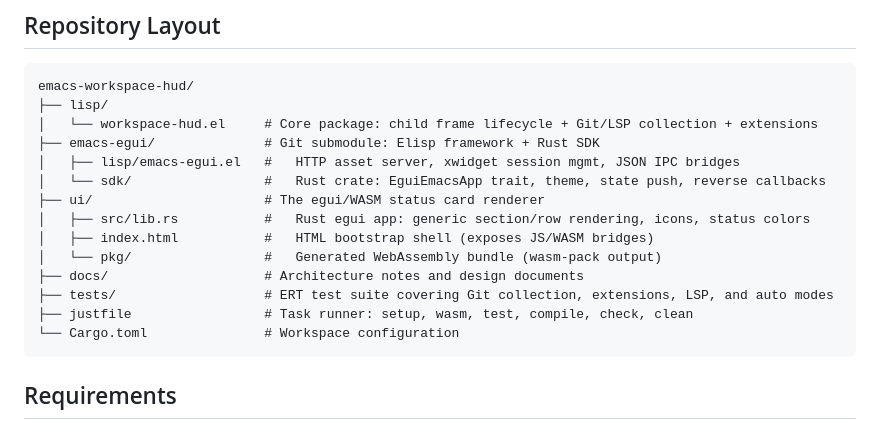
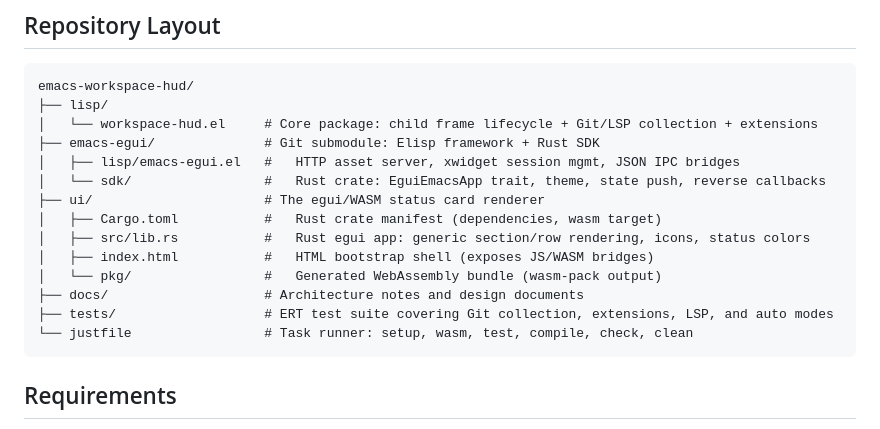
Before and after one commit to nohzafk/emacs-workspace-hud, a Markdown page: README.md, the part around the change. GitHub-like rendering.

````diff
--- a/README.md
+++ b/README.md
@@ -32,13 +32,13 @@ emacs-workspace-hud/
 │   ├── lisp/emacs-egui.el   #   HTTP asset server, xwidget session mgmt, JSON IPC bridges
 │   └── sdk/                 #   Rust crate: EguiEmacsApp trait, theme, state push, reverse callbacks
 ├── ui/                      # The egui/WASM status card renderer
+│   ├── Cargo.toml           #   Rust crate manifest (dependencies, wasm target)
 │   ├── src/lib.rs           #   Rust egui app: generic section/row rendering, icons, status colors
 │   ├── index.html           #   HTML bootstrap shell (exposes JS/WASM bridges)
 │   └── pkg/                 #   Generated WebAssembly bundle (wasm-pack output)
 ├── docs/                    # Architecture notes and design documents
 ├── tests/                   # ERT test suite covering Git collection, extensions, LSP, and auto modes
-├── justfile                 # Task runner: setup, wasm, test, compile, check, clean
-└── Cargo.toml               # Workspace configuration
+└── justfile                 # Task runner: setup, wasm, test, compile, check, clean
 ```
 
 ## Requirements
````
